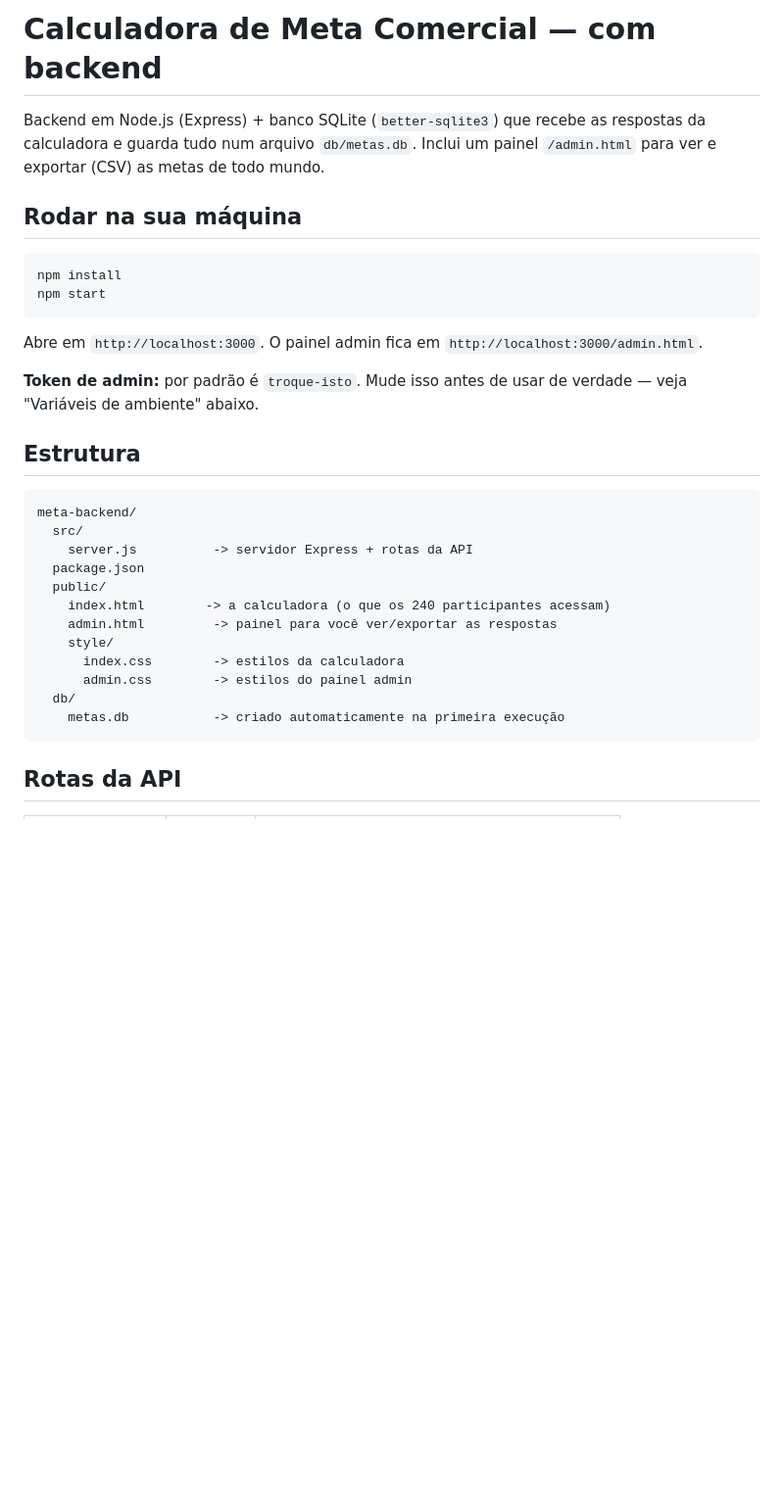
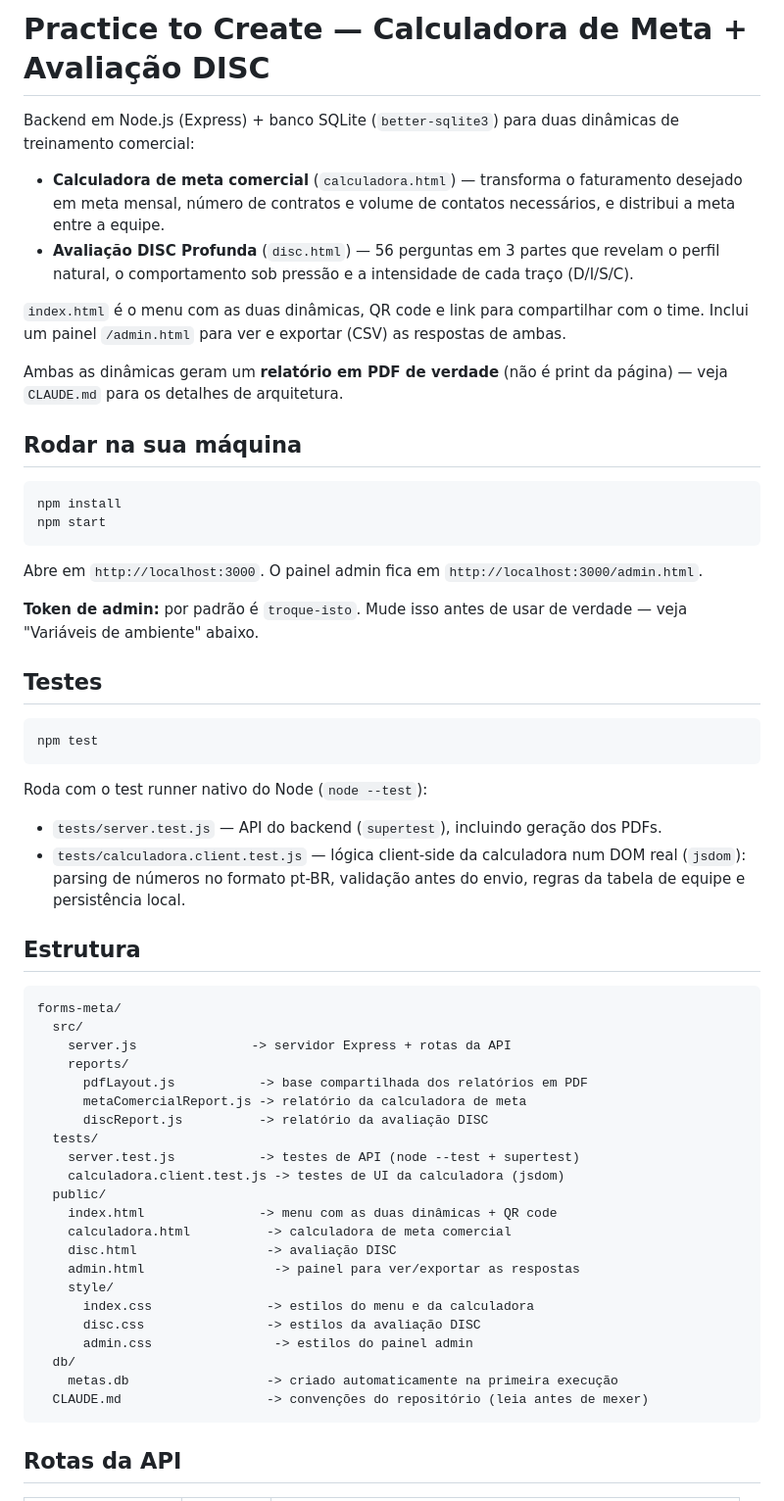
Before and after one commit to TaticaContabilidade/forms-meta, a Markdown page: README.md, the part around one of its changes. Shown at 98% size. Rendered like a GitHub page; blank space fills up the shorter version.

Commit message:
docs: atualiza README com o estado atual do projeto
Mencionava só a calculadora e uma rota de metas — agora cobre o menu,
a avaliação DISC, os relatórios em PDF, npm test e as rotas novas
(/api/disc*, /api/*/pdf, /api/qr*).

````diff
--- a/README.md
+++ b/README.md
@@ -1,8 +1,21 @@
-# Calculadora de Meta Comercial — com backend
+# Practice to Create — Calculadora de Meta + Avaliação DISC
 
-Backend em Node.js (Express) + banco SQLite (`better-sqlite3`) que recebe as
-respostas da calculadora e guarda tudo num arquivo `db/metas.db`. Inclui um
-painel `/admin.html` para ver e exportar (CSV) as metas de todo mundo.
+Backend em Node.js (Express) + banco SQLite (`better-sqlite3`) para duas
+dinâmicas de treinamento comercial:
+
+- **Calculadora de meta comercial** (`calculadora.html`) — transforma o
+  faturamento desejado em meta mensal, número de contratos e volume de
+  contatos necessários, e distribui a meta entre a equipe.
+- **Avaliação DISC Profunda** (`disc.html`) — 56 perguntas em 3 partes que
+  revelam o perfil natural, o comportamento sob pressão e a intensidade de
+  cada traço (D/I/S/C).
+
+`index.html` é o menu com as duas dinâmicas, QR code e link para compartilhar
+com o time. Inclui um painel `/admin.html` para ver e exportar (CSV) as
+respostas de ambas.
+
+Ambas as dinâmicas geram um **relatório em PDF de verdade** (não é print da
+página) — veja `CLAUDE.md` para os detalhes de arquitetura.
 
 ## Rodar na sua máquina
 
@@ -17,21 +30,45 @@ Abre em `http://localhost:3000`. O painel admin fica em
 **Token de admin:** por padrão é `troque-isto`. Mude isso antes de usar de
 verdade — veja "Variáveis de ambiente" abaixo.
 
+## Testes
+
+```bash
+npm test
+```
+
+Roda com o test runner nativo do Node (`node --test`):
+
+- `tests/server.test.js` — API do backend (`supertest`), incluindo geração
+  dos PDFs.
+- `tests/calculadora.client.test.js` — lógica client-side da calculadora
+  num DOM real (`jsdom`): parsing de números no formato pt-BR, validação
+  antes do envio, regras da tabela de equipe e persistência local.
+
 ## Estrutura
 
 ```
-meta-backend/
+forms-meta/
   src/
-    server.js          -> servidor Express + rotas da API
-  package.json
+    server.js               -> servidor Express + rotas da API
+    reports/
+      pdfLayout.js           -> base compartilhada dos relatórios em PDF
+      metaComercialReport.js -> relatório da calculadora de meta
+      discReport.js          -> relatório da avaliação DISC
+  tests/
+    server.test.js           -> testes de API (node --test + supertest)
+    calculadora.client.test.js -> testes de UI da calculadora (jsdom)
   public/
-    index.html        -> a calculadora (o que os 240 participantes acessam)
-    admin.html         -> painel para você ver/exportar as respostas
+    index.html               -> menu com as duas dinâmicas + QR code
+    calculadora.html          -> calculadora de meta comercial
+    disc.html                 -> avaliação DISC
+    admin.html                 -> painel para ver/exportar as respostas
     style/
-      index.css        -> estilos da calculadora
-      admin.css        -> estilos do painel admin
+      index.css               -> estilos do menu e da calculadora
+      disc.css                -> estilos da avaliação DISC
+      admin.css                -> estilos do painel admin
   db/
-    metas.db           -> criado automaticamente na primeira execução
+    metas.db                  -> criado automaticamente na primeira execução
+  CLAUDE.md                   -> convenções do repositório (leia antes de mexer)
 ```
 
 ## Rotas da API
````
Also changed, not shown: other parts of README.md (+15 -4 lines).
